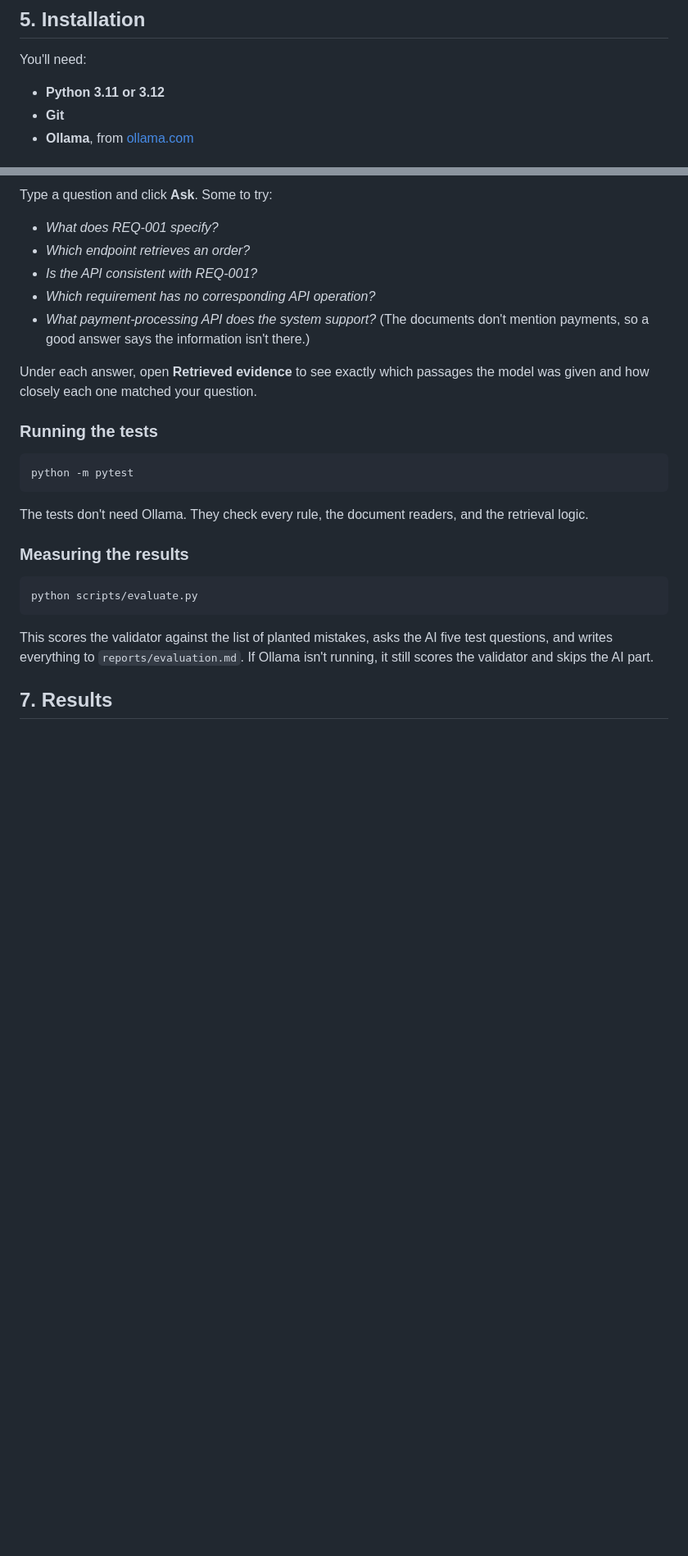
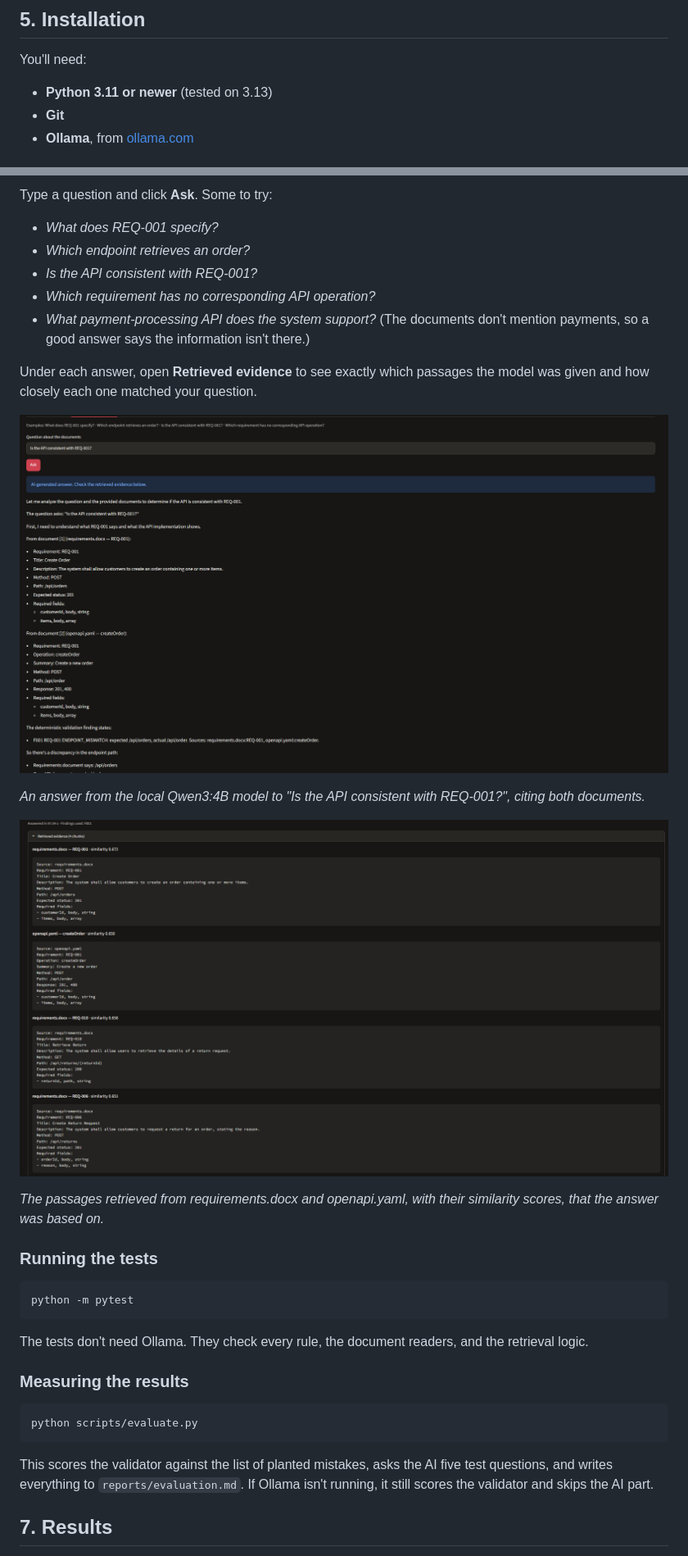
Before and after one commit to Aeldesouki/specalign-ai, a Markdown page: README.md, 2 parts joined by grey strips. Shown at 82% size. GitHub-like rendering; pictures changed too: screenshots/rag_answer.png (added), screenshots/rag_evidence.png (added); blank space fills up the shorter version.

Commit message:
added new screenshots and modified readme

````diff
--- a/README.md
+++ b/README.md
@@ -161,7 +161,7 @@ The rules don't depend on Ollama. If Ollama isn't running, the app still shows e
 
 You'll need:
 
-- **Python 3.11 or 3.12**
+- **Python 3.11 or newer** (tested on 3.13)
 - **Git**
 - **Ollama**, from [ollama.com](https://ollama.com)
 
@@ -247,6 +247,14 @@ Type a question and click **Ask**. Some to try:
 
 Under each answer, open **Retrieved evidence** to see exactly which passages the model was given and how closely each one matched your question.
 
+![RAG answer with source citations](screenshots/rag_answer.png)
+
+*An answer from the local Qwen3:4B model to "Is the API consistent with REQ-001?", citing both documents.*
+
+![Retrieved evidence behind the answer](screenshots/rag_evidence.png)
+
+*The passages retrieved from requirements.docx and openapi.yaml, with their similarity scores, that the answer was based on.*
+
 ### Running the tests
 
 ```
````
Also changed, not shown: other parts of README.md (+13 -9 lines).
